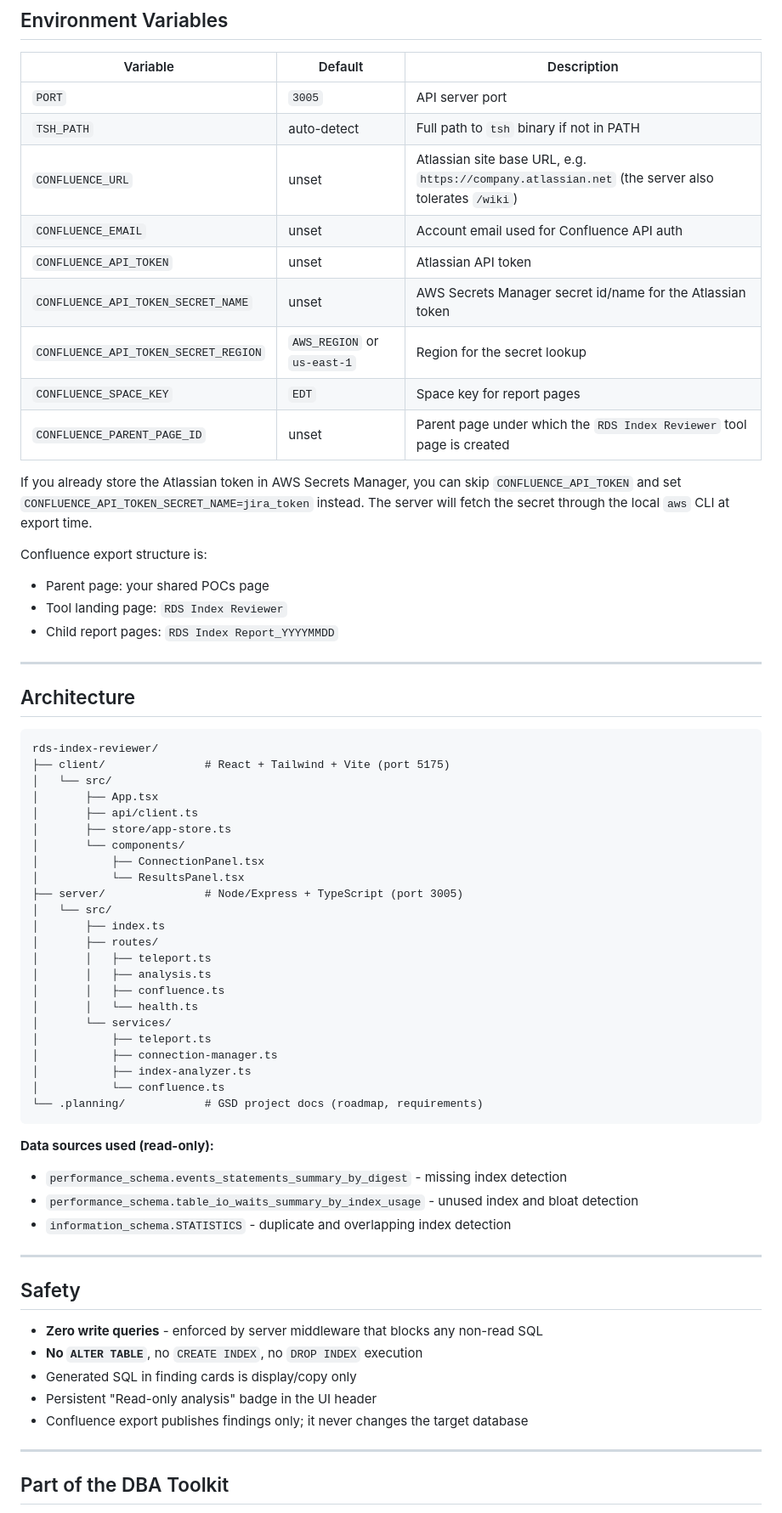
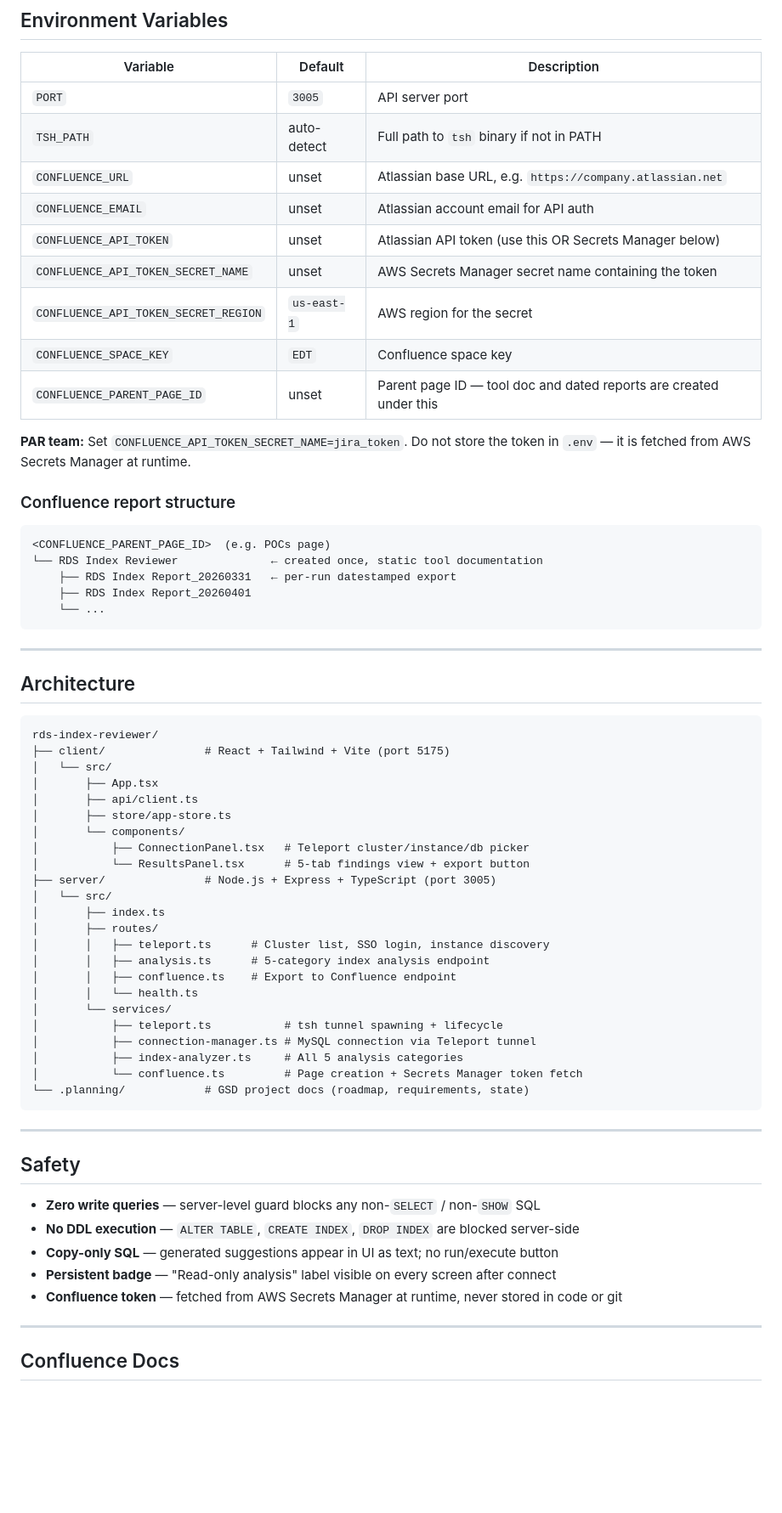
Before and after one commit to Reyamski/Development, a Markdown page: rds-index-reviewer/README.md, the part around one of its changes. Shown at 85% size. Drawn GitHub-style; blank space fills up the shorter version.

Commit message:
docs(rds-index-reviewer): update README and add UAT session tracking

````diff
--- a/rds-index-reviewer/README.md
+++ b/rds-index-reviewer/README.md
@@ -85,26 +81,31 @@ Use **Re-analyze** to refresh results without reconnecting.
 |----------|---------|-------------|
 | `PORT` | `3005` | API server port |
 | `TSH_PATH` | auto-detect | Full path to `tsh` binary if not in PATH |
-| `CONFLUENCE_URL` | unset | Atlassian site base URL, e.g. `https://company.atlassian.net` (the server also tolerates `/wiki`) |
-| `CONFLUENCE_EMAIL` | unset | Account email used for Confluence API auth |
-| `CONFLUENCE_API_TOKEN` | unset | Atlassian API token |
-| `CONFLUENCE_API_TOKEN_SECRET_NAME` | unset | AWS Secrets Manager secret id/name for the Atlassian token |
-| `CONFLUENCE_API_TOKEN_SECRET_REGION` | `AWS_REGION` or `us-east-1` | Region for the secret lookup |
-| `CONFLUENCE_SPACE_KEY` | `EDT` | Space key for report pages |
-| `CONFLUENCE_PARENT_PAGE_ID` | unset | Parent page under which the `RDS Index Reviewer` tool page is created |
+| `CONFLUENCE_URL` | unset | Atlassian base URL, e.g. `https://company.atlassian.net` |
+| `CONFLUENCE_EMAIL` | unset | Atlassian account email for API auth |
+| `CONFLUENCE_API_TOKEN` | unset | Atlassian API token (use this OR Secrets Manager below) |
+| `CONFLUENCE_API_TOKEN_SECRET_NAME` | unset | AWS Secrets Manager secret name containing the token |
+| `CONFLUENCE_API_TOKEN_SECRET_REGION` | `us-east-1` | AWS region for the secret |
+| `CONFLUENCE_SPACE_KEY` | `EDT` | Confluence space key |
+| `CONFLUENCE_PARENT_PAGE_ID` | unset | Parent page ID — tool doc and dated reports are created under this |
 
-If you already store the Atlassian token in AWS Secrets Manager, you can skip `CONFLUENCE_API_TOKEN` and set `CONFLUENCE_API_TOKEN_SECRET_NAME=jira_token` instead. The server will fetch the secret through the local `aws` CLI at export time.
+**PAR team:** Set `CONFLUENCE_API_TOKEN_SECRET_NAME=jira_token`. Do not store the token in `.env` — it is fetched from AWS Secrets Manager at runtime.
 
-Confluence export structure is:
-- Parent page: your shared POCs page
-- Tool landing page: `RDS Index Reviewer`
-- Child report pages: `RDS Index Report_YYYYMMDD`
+### Confluence report structure
+
+```
+<CONFLUENCE_PARENT_PAGE_ID>  (e.g. POCs page)
+└── RDS Index Reviewer              ← created once, static tool documentation
+    ├── RDS Index Report_20260331   ← per-run datestamped export
+    ├── RDS Index Report_20260401
+    └── ...
+```
 
 ---
 
 ## Architecture
 
-```text
+```
 rds-index-reviewer/
 ├── client/               # React + Tailwind + Vite (port 5175)
 │   └── src/
@@ -112,40 +113,35 @@ rds-index-reviewer/
 │       ├── api/client.ts
 │       ├── store/app-store.ts
 │       └── components/
-│           ├── ConnectionPanel.tsx
-│           └── ResultsPanel.tsx
-├── server/               # Node/Express + TypeScript (port 3005)
+│           ├── ConnectionPanel.tsx   # Teleport cluster/instance/db picker
+│           └── ResultsPanel.tsx      # 5-tab findings view + export button
+├── server/               # Node.js + Express + TypeScript (port 3005)
 │   └── src/
 │       ├── index.ts
 │       ├── routes/
-│       │   ├── teleport.ts
-│       │   ├── analysis.ts
-│       │   ├── confluence.ts
+│       │   ├── teleport.ts      # Cluster list, SSO login, instance discovery
+│       │   ├── analysis.ts      # 5-category index analysis endpoint
+│       │   ├── confluence.ts    # Export to Confluence endpoint
 │       │   └── health.ts
 │       └── services/
-│           ├── teleport.ts
-│           ├── connection-manager.ts
-│           ├── index-analyzer.ts
-│           └── confluence.ts
-└── .planning/            # GSD project docs (roadmap, requirements)
+│           ├── teleport.ts           # tsh tunnel spawning + lifecycle
+│           ├── connection-manager.ts # MySQL connection via Teleport tunnel
+│           ├── index-analyzer.ts     # All 5 analysis categories
+│           └── confluence.ts         # Page creation + Secrets Manager token fetch
+└── .planning/            # GSD project docs (roadmap, requirements, state)
 ```
-
-**Data sources used (read-only):**
-- `performance_schema.events_statements_summary_by_digest` - missing index detection
-- `performance_schema.table_io_waits_summary_by_index_usage` - unused index and bloat detection
-- `information_schema.STATISTICS` - duplicate and overlapping index detection
 
 ---
 
 ## Safety
 
-- **Zero write queries** - enforced by server middleware that blocks any non-read SQL
-- **No `ALTER TABLE`**, no `CREATE INDEX`, no `DROP INDEX` execution
-- Generated SQL in finding cards is display/copy only
-- Persistent "Read-only analysis" badge in the UI header
-- Confluence export publishes findings only; it never changes the target database
+- **Zero write queries** — server-level guard blocks any non-`SELECT` / non-`SHOW` SQL
+- **No DDL execution** — `ALTER TABLE`, `CREATE INDEX`, `DROP INDEX` are blocked server-side
+- **Copy-only SQL** — generated suggestions appear in UI as text; no run/execute button
+- **Persistent badge** — "Read-only analysis" label visible on every screen after connect
+- **Confluence token** — fetched from AWS Secrets Manager at runtime, never stored in code or git
 
 ---
 
-## Part of the DBA Toolkit
+## Confluence Docs
 
````
Also changed, not shown: other parts of rds-index-reviewer/README.md (+46 -40 lines), 1 other file.
